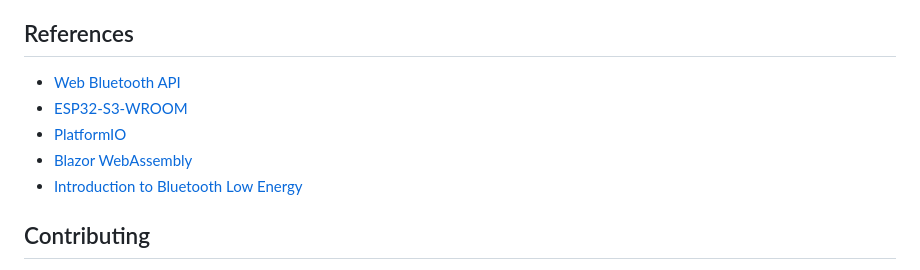
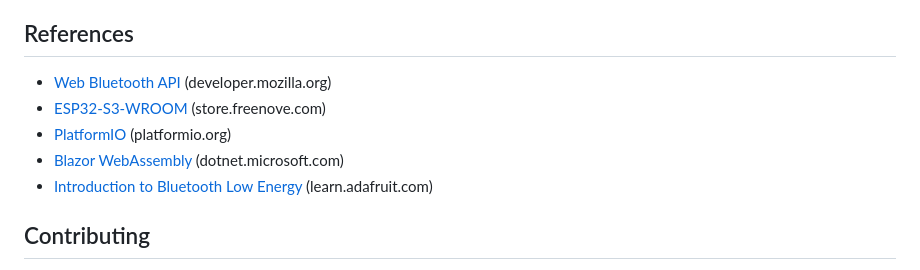
Before and after one commit to LostBeard/BlazorWebBluetoothDemo, a Markdown page: README.md, the part around the change. Rendered like a GitHub page.

```diff
--- a/README.md
+++ b/README.md
@@ -96,11 +96,11 @@ This project uses the following technologies:
 - **[ESP32-S3-WROOM](https://store.freenove.com/products/fnk0085)**: A powerful microcontroller with built-in Bluetooth capabilities.
 
 ## References
-- [Web Bluetooth API](https://developer.mozilla.org/en-US/docs/Web/API/Web_Bluetooth_API)
-- [ESP32-S3-WROOM](https://store.freenove.com/products/fnk0085)
-- [PlatformIO](https://platformio.org/)
-- [Blazor WebAssembly](https://dotnet.microsoft.com/en-us/apps/aspnet/web-apps/blazor)
-- [Introduction to Bluetooth Low Energy](https://learn.adafruit.com/introduction-to-bluetooth-low-energy/gatt)
+- [Web Bluetooth API](https://developer.mozilla.org/en-US/docs/Web/API/Web_Bluetooth_API) (developer.mozilla.org)
+- [ESP32-S3-WROOM](https://store.freenove.com/products/fnk0085) (store.freenove.com)
+- [PlatformIO](https://platformio.org/) (platformio.org)
+- [Blazor WebAssembly](https://dotnet.microsoft.com/en-us/apps/aspnet/web-apps/blazor) (dotnet.microsoft.com)
+- [Introduction to Bluetooth Low Energy](https://learn.adafruit.com/introduction-to-bluetooth-low-energy/gatt) (learn.adafruit.com)
 
 ## Contributing
 
```
